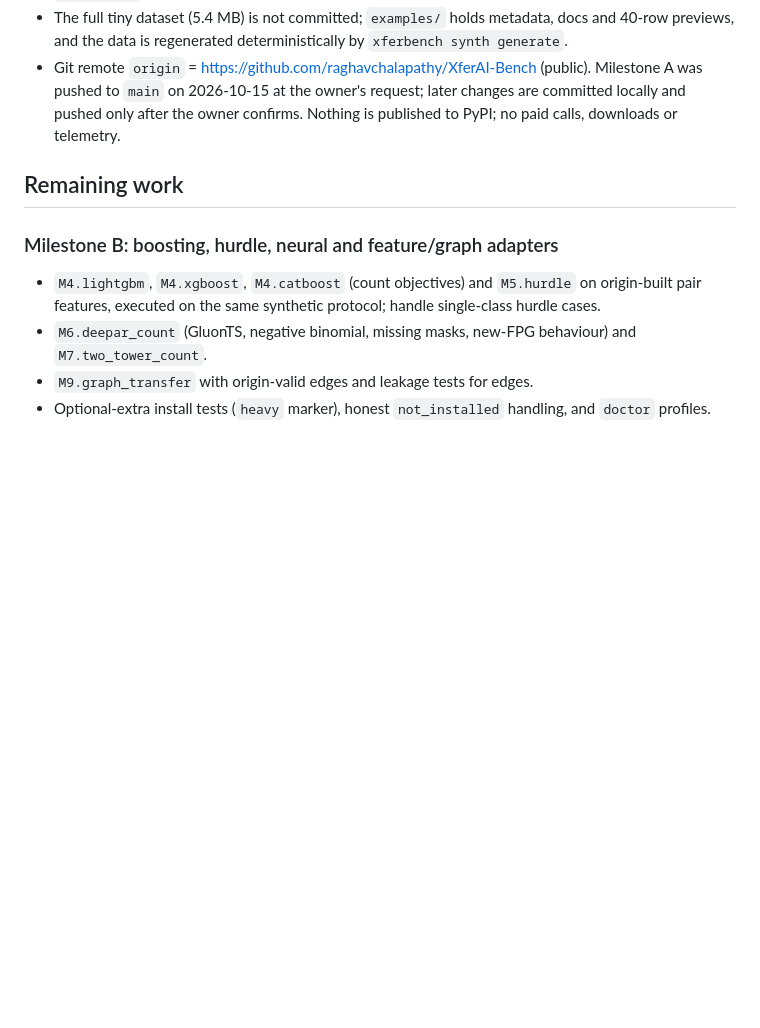
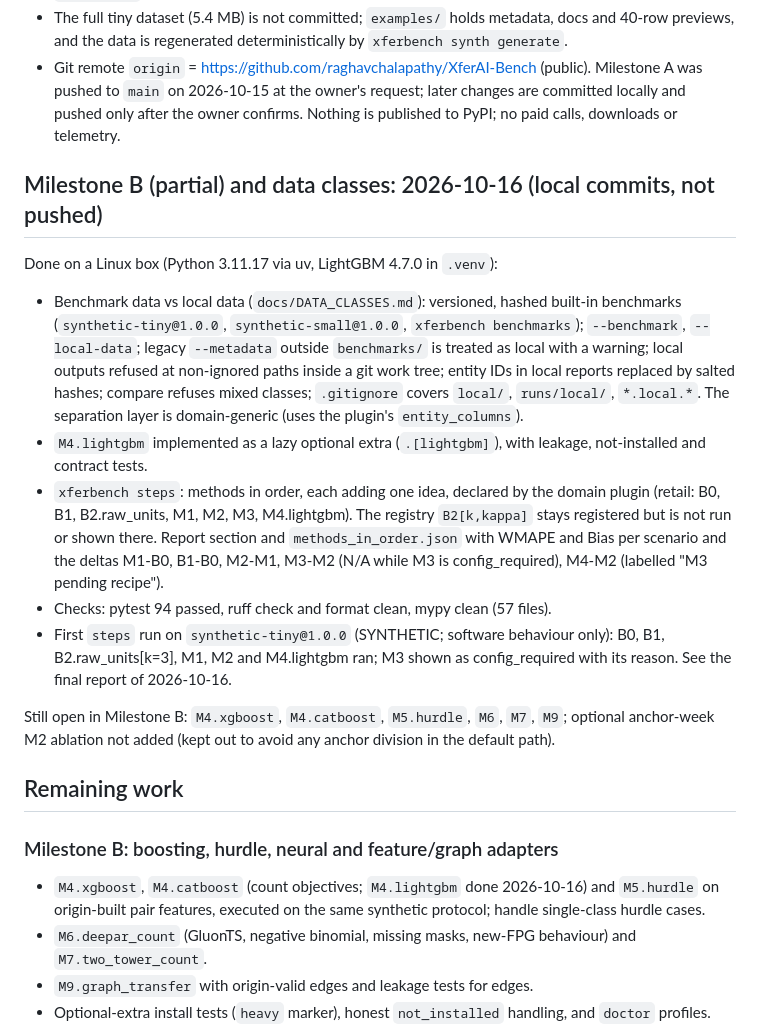
Before and after one commit to raghavchalapathy/XferAI-Bench, a Markdown page: PROGRESS.md, the part around the change. Rendered like a GitHub page; blank space fills up the shorter version.

Commit message:
PROGRESS: data classes, M4.lightgbm, steps command, first synthetic run

```diff
--- a/PROGRESS.md
+++ b/PROGRESS.md
@@ -86,10 +86,32 @@ stop (partial, unranked), not for checkpoint retries. 10-12 concern adapters fro
   `main` on 2026-10-15 at the owner's request; later changes are committed locally and pushed only after the
   owner confirms. Nothing is published to PyPI; no paid calls, downloads or telemetry.
 
+## Milestone B (partial) and data classes: 2026-10-16 (local commits, not pushed)
+
+Done on a Linux box (Python 3.11.17 via uv, LightGBM 4.7.0 in `.venv`):
+
+- Benchmark data vs local data (`docs/DATA_CLASSES.md`): versioned, hashed built-in benchmarks
+  (`synthetic-tiny@1.0.0`, `synthetic-small@1.0.0`, `xferbench benchmarks`); `--benchmark`, `--local-data`;
+  legacy `--metadata` outside `benchmarks/` is treated as local with a warning; local outputs refused at
+  non-ignored paths inside a git work tree; entity IDs in local reports replaced by salted hashes; compare refuses
+  mixed classes; `.gitignore` covers `local/`, `runs/local/`, `*.local.*`. The separation layer is
+  domain-generic (uses the plugin's `entity_columns`).
+- `M4.lightgbm` implemented as a lazy optional extra (`.[lightgbm]`), with leakage, not-installed and contract tests.
+- `xferbench steps`: methods in order, each adding one idea, declared by the domain plugin (retail: B0, B1,
+  B2.raw_units, M1, M2, M3, M4.lightgbm). The registry `B2[k,kappa]` stays registered but is not run or shown there.
+  Report section and `methods_in_order.json` with WMAPE and Bias per scenario and the deltas
+  M1-B0, B1-B0, M2-M1, M3-M2 (N/A while M3 is config_required), M4-M2 (labelled "M3 pending recipe").
+- Checks: pytest 94 passed, ruff check and format clean, mypy clean (57 files).
+- First `steps` run on `synthetic-tiny@1.0.0` (SYNTHETIC; software behaviour only): B0, B1, B2.raw_units[k=3], M1, M2
+  and M4.lightgbm ran; M3 shown as config_required with its reason. See the final report of 2026-10-16.
+
+Still open in Milestone B: `M4.xgboost`, `M4.catboost`, `M5.hurdle`, `M6`, `M7`, `M9`; optional anchor-week M2
+ablation not added (kept out to avoid any anchor division in the default path).
+
 ## Remaining work
 
 ### Milestone B: boosting, hurdle, neural and feature/graph adapters
-- `M4.lightgbm`, `M4.xgboost`, `M4.catboost` (count objectives) and `M5.hurdle` on origin-built pair features,
+- `M4.xgboost`, `M4.catboost` (count objectives; `M4.lightgbm` done 2026-10-16) and `M5.hurdle` on origin-built pair features,
   executed on the same synthetic protocol; handle single-class hurdle cases.
 - `M6.deepar_count` (GluonTS, negative binomial, missing masks, new-FPG behaviour) and `M7.two_tower_count`.
 - `M9.graph_transfer` with origin-valid edges and leakage tests for edges.
```
